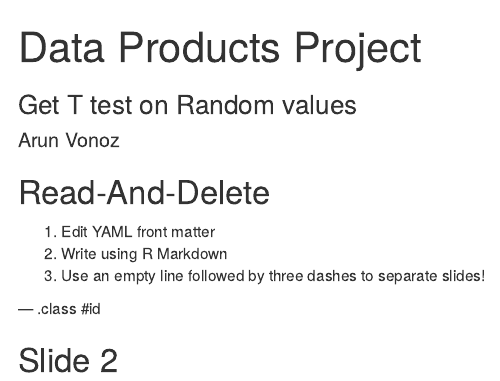
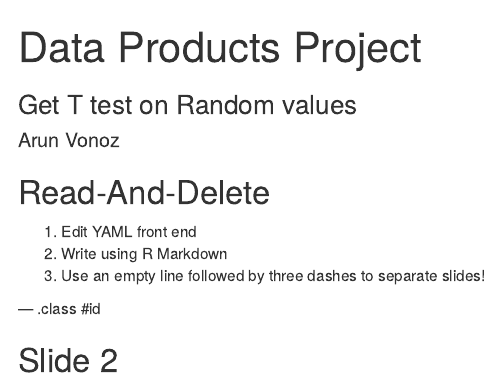
Before and after one commit to arun404/publish_using_ghclient, an R Markdown document (index.Rmd): the page in a window 1100 px wide, from its top. Rendered offline with R 4.5, knitr and Pandoc, with nearby package versions.

Commit message:
updated
updated

```diff
--- a/index.Rmd
+++ b/index.Rmd
@@ -13,7 +13,7 @@ knit        : slidify::knit2slides
 
 ## Read-And-Delete
 
-1. Edit YAML front matter
+1. Edit YAML front end
 2. Write using R Markdown
 3. Use an empty line followed by three dashes to separate slides!
 
```
